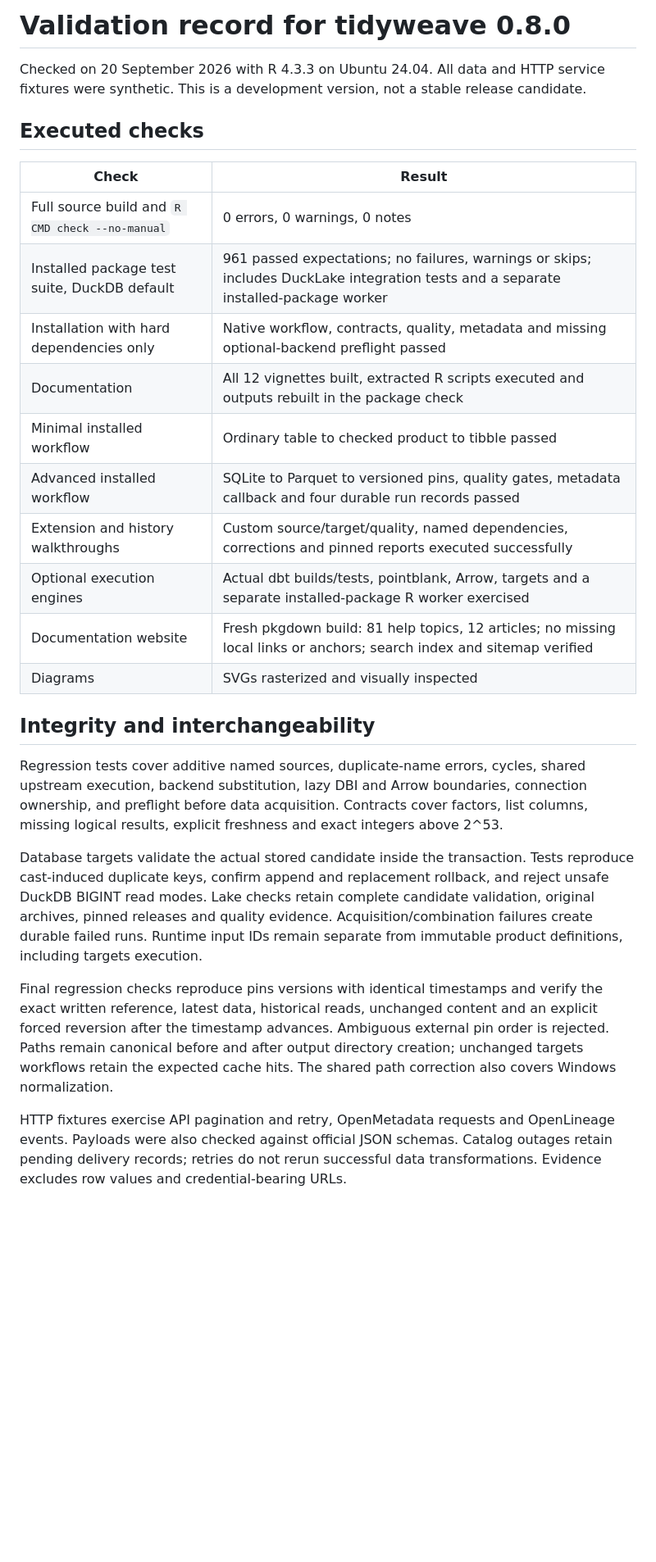
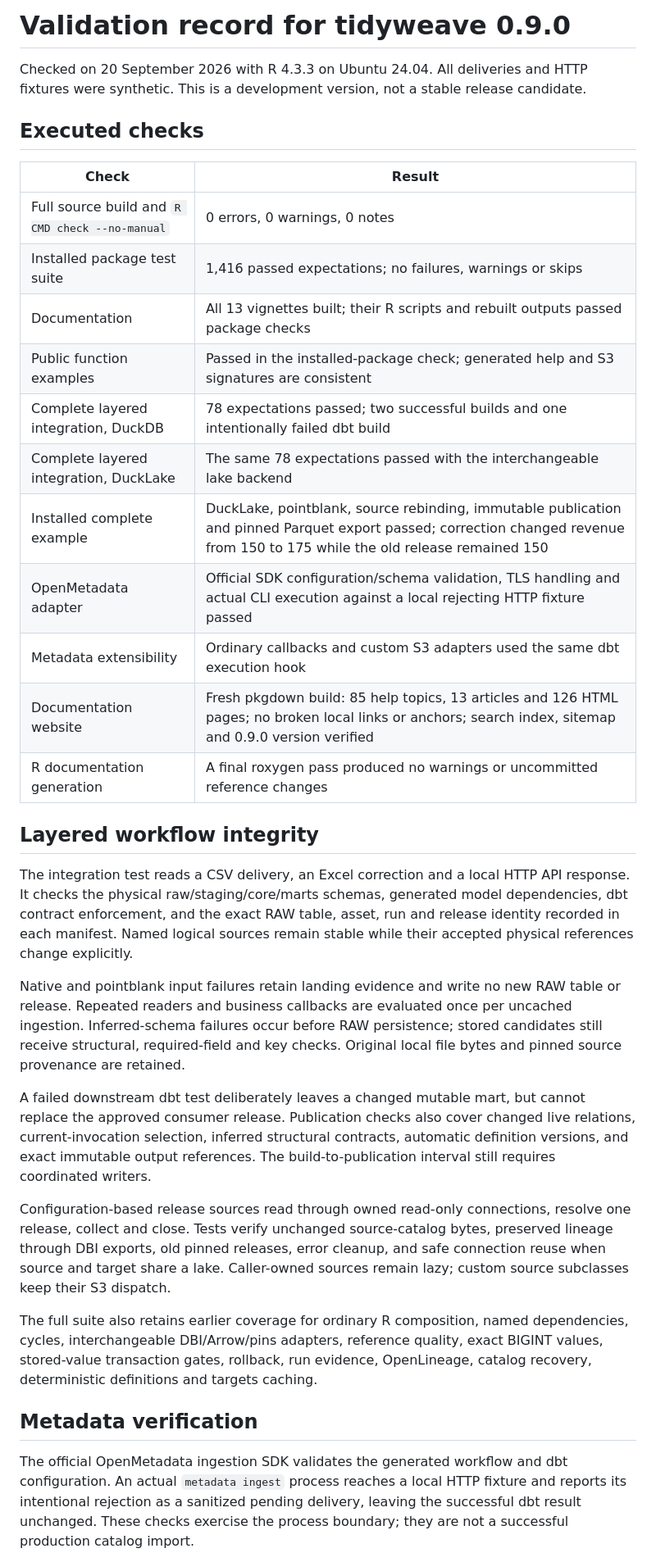
Before and after one commit to JanWein/lakefold, a Markdown page: docs/VALIDATION.md, the part around one of its changes. Shown at 82% size. Drawn GitHub-style; blank space fills up the shorter version.

```diff
--- a/docs/VALIDATION.md
+++ b/docs/VALIDATION.md
@@ -1,7 +1,7 @@
-# Validation record for tidyweave 0.8.0
+# Validation record for tidyweave 0.9.0
 
-Checked on 20 September 2026 with R 4.3.3 on Ubuntu 24.04. All data and HTTP
-service fixtures were synthetic. This is a development version, not a stable
+Checked on 20 September 2026 with R 4.3.3 on Ubuntu 24.04. All deliveries and
+HTTP fixtures were synthetic. This is a development version, not a stable
 release candidate.
 
 ## Executed checks
@@ -9,39 +9,53 @@ release candidate.
 | Check | Result |
 |---|---|
 | Full source build and `R CMD check --no-manual` | 0 errors, 0 warnings, 0 notes |
-| Installed package test suite, DuckDB default | 961 passed expectations; no failures, warnings or skips; includes DuckLake integration tests and a separate installed-package worker |
-| Installation with hard dependencies only | Native workflow, contracts, quality, metadata and missing optional-backend preflight passed |
-| Documentation | All 12 vignettes built, extracted R scripts executed and outputs rebuilt in the package check |
-| Minimal installed workflow | Ordinary table to checked product to tibble passed |
-| Advanced installed workflow | SQLite to Parquet to versioned pins, quality gates, metadata callback and four durable run records passed |
-| Extension and history walkthroughs | Custom source/target/quality, named dependencies, corrections and pinned reports executed successfully |
-| Optional execution engines | Actual dbt builds/tests, pointblank, Arrow, targets and a separate installed-package R worker exercised |
-| Documentation website | Fresh pkgdown build: 81 help topics, 12 articles; no missing local links or anchors; search index and sitemap verified |
-| Diagrams | SVGs rasterized and visually inspected |
+| Installed package test suite | 1,416 passed expectations; no failures, warnings or skips |
+| Documentation | All 13 vignettes built; their R scripts and rebuilt outputs passed package checks |
+| Public function examples | Passed in the installed-package check; generated help and S3 signatures are consistent |
+| Complete layered integration, DuckDB | 78 expectations passed; two successful builds and one intentionally failed dbt build |
+| Complete layered integration, DuckLake | The same 78 expectations passed with the interchangeable lake backend |
+| Installed complete example | DuckLake, pointblank, source rebinding, immutable publication and pinned Parquet export passed; correction changed revenue from 150 to 175 while the old release remained 150 |
+| OpenMetadata adapter | Official SDK configuration/schema validation, TLS handling and actual CLI execution against a local rejecting HTTP fixture passed |
+| Metadata extensibility | Ordinary callbacks and custom S3 adapters used the same dbt execution hook |
+| Documentation website | Fresh pkgdown build: 85 help topics, 13 articles and 126 HTML pages; no broken local links or anchors; search index, sitemap and 0.9.0 version verified |
+| R documentation generation | A final roxygen pass produced no warnings or uncommitted reference changes |
 
-## Integrity and interchangeability
+## Layered workflow integrity
 
-Regression tests cover additive named sources, duplicate-name errors, cycles,
-shared upstream execution, backend substitution, lazy DBI and Arrow boundaries,
-connection ownership, and preflight before data acquisition. Contracts cover
-factors, list columns, missing logical results, explicit freshness and exact
-integers above 2^53.
+The integration test reads a CSV delivery, an Excel correction and a local HTTP
+API response. It checks the physical raw/staging/core/marts schemas, generated
+model dependencies, dbt contract enforcement, and the exact RAW table, asset,
+run and release identity recorded in each manifest. Named logical sources remain
+stable while their accepted physical references change explicitly.
 
-Database targets validate the actual stored candidate inside the transaction.
-Tests reproduce cast-induced duplicate keys, confirm append and replacement
-rollback, and reject unsafe DuckDB BIGINT read modes. Lake checks retain complete
-candidate validation, original archives, pinned releases and quality evidence.
-Acquisition/combination failures create durable failed runs. Runtime input IDs
-remain separate from immutable product definitions, including targets execution.
+Native and pointblank input failures retain landing evidence and write no new
+RAW table or release. Repeated readers and business callbacks are evaluated once
+per uncached ingestion. Inferred-schema failures occur before RAW persistence;
+stored candidates still receive structural, required-field and key checks.
+Original local file bytes and pinned source provenance are retained.
 
-Final regression checks reproduce pins versions with identical timestamps and
-verify the exact written reference, latest data, historical reads, unchanged
-content and an explicit forced reversion after the timestamp advances. Ambiguous
-external pin order is rejected. Paths remain canonical before and after output
-directory creation; unchanged targets workflows retain the expected cache hits.
-The shared path correction also covers Windows normalization.
+A failed downstream dbt test deliberately leaves a changed mutable mart, but
+cannot replace the approved consumer release. Publication checks also cover
+changed live relations, current-invocation selection, inferred structural
+contracts, automatic definition versions, and exact immutable output references.
+The build-to-publication interval still requires coordinated writers.
 
-HTTP fixtures exercise API pagination and retry, OpenMetadata requests and
-OpenLineage events. Payloads were also checked against official JSON schemas.
-Catalog outages retain pending delivery records; retries do not rerun successful
-data transformations. Evidence excludes row values and credential-bearing URLs.
+Configuration-based release sources read through owned read-only connections,
+resolve one release, collect and close. Tests verify unchanged source-catalog
+bytes, preserved lineage through DBI exports, old pinned releases, error cleanup,
+and safe connection reuse when source and target share a lake. Caller-owned
+sources remain lazy; custom source subclasses keep their S3 dispatch.
+
+The full suite also retains earlier coverage for ordinary R composition, named
+dependencies, cycles, interchangeable DBI/Arrow/pins adapters, reference quality,
+exact BIGINT values, stored-value transaction gates, rollback, run evidence,
+OpenLineage, catalog recovery, deterministic definitions and targets caching.
+
+## Metadata verification
+
+The official OpenMetadata ingestion SDK validates the generated workflow and dbt
+configuration. An actual `metadata ingest` process reaches a local HTTP fixture
+and reports its intentional rejection as a sanitized pending delivery, leaving
+the successful dbt result unchanged. These checks exercise the process boundary;
+they are not a successful production catalog import.
+
```
Also changed, not shown: other parts of docs/VALIDATION.md (+28 -18 lines), docs/LAYERED_WORKFLOW_PLAN.md (added, +66 -0 lines), docs/MODERN_DATA_STACK.md (+41 -1 lines).
